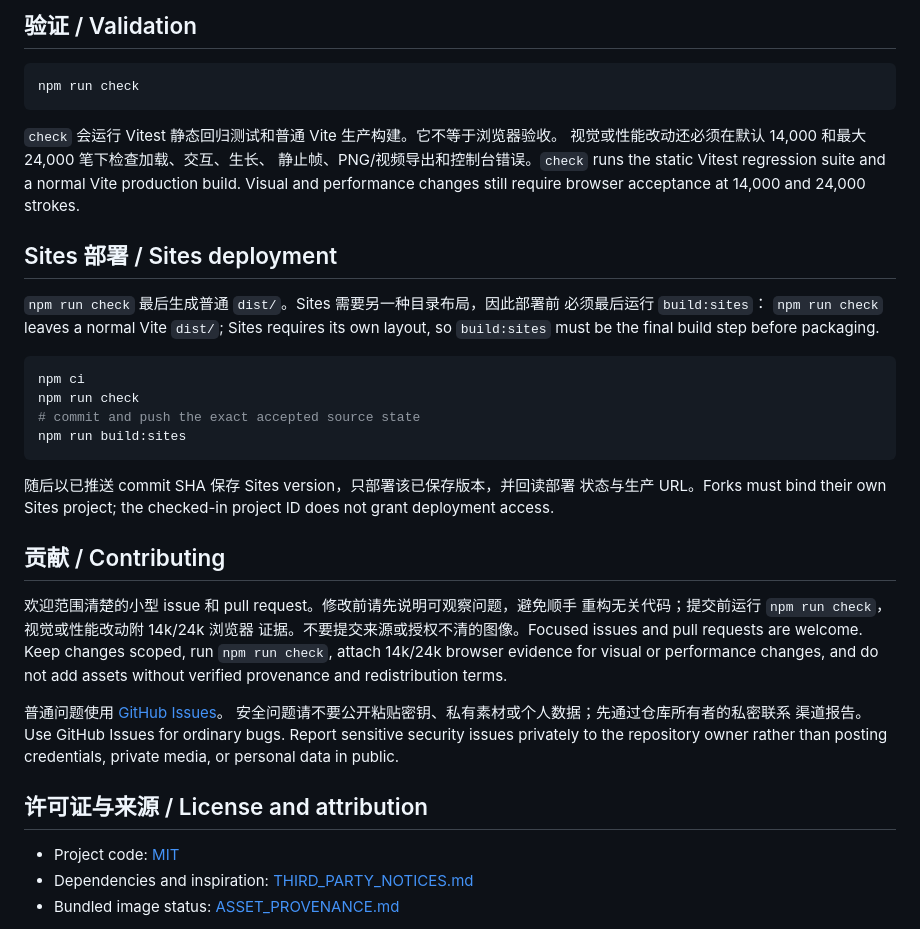
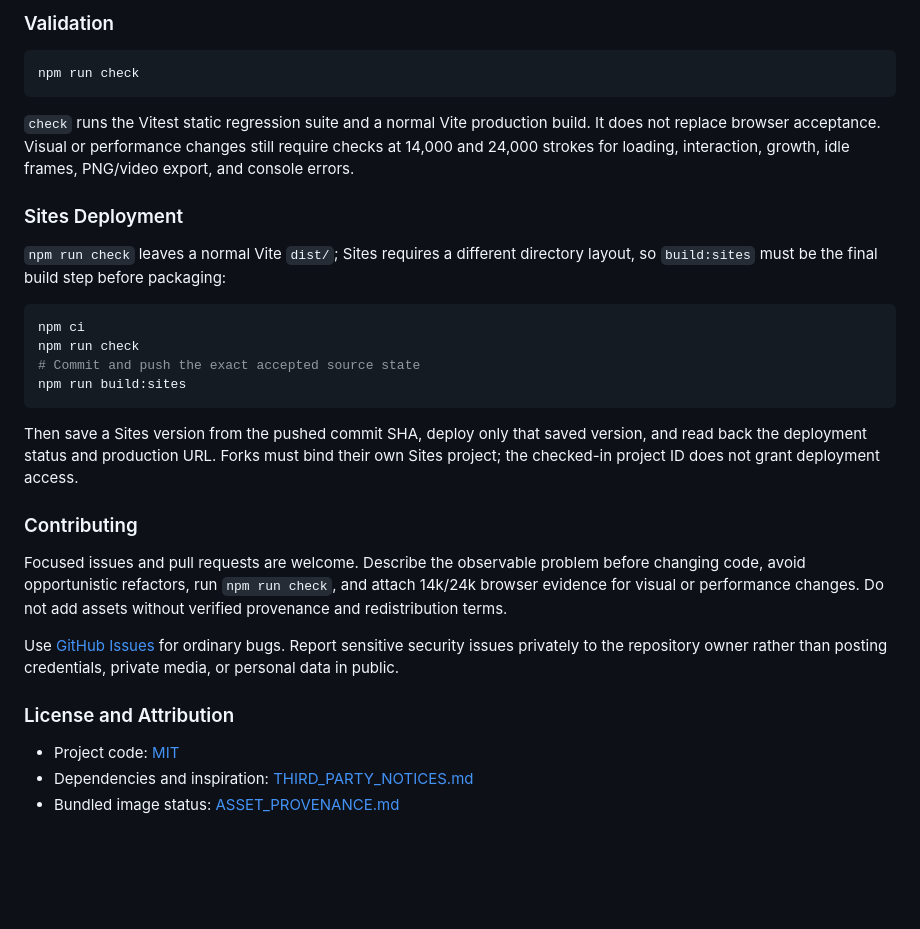
Before and after one commit to simonxxooxxoo/wet-paint-flow, a Markdown page: README.md, the part around one of its changes. Drawn GitHub-style; blank space fills up the shorter version.

````diff
--- a/README.md
+++ b/README.md
@@ -141,50 +266,46 @@ source URL and digital-reproduction redistribution rights are verified.
 
-## 验证 / Validation
+### Validation
 
 ```powershell
 npm run check
 ```
 
-`check` 会运行 Vitest 静态回归测试和普通 Vite 生产构建。它不等于浏览器验收。
-视觉或性能改动还必须在默认 14,000 和最大 24,000 笔下检查加载、交互、生长、
-静止帧、PNG/视频导出和控制台错误。`check` runs the static Vitest regression
-suite and a normal Vite production build. Visual and performance changes still
-require browser acceptance at 14,000 and 24,000 strokes.
+`check` runs the Vitest static regression suite and a normal Vite production
+build. It does not replace browser acceptance. Visual or performance changes
+still require checks at 14,000 and 24,000 strokes for loading, interaction,
+growth, idle frames, PNG/video export, and console errors.
 
-## Sites 部署 / Sites deployment
+### Sites Deployment
 
-`npm run check` 最后生成普通 `dist/`。Sites 需要另一种目录布局，因此部署前
-必须最后运行 `build:sites`：
-`npm run check` leaves a normal Vite `dist/`; Sites requires its own layout, so
-`build:sites` must be the final build step before packaging.
+`npm run check` leaves a normal Vite `dist/`; Sites requires a different
+directory layout, so `build:sites` must be the final build step before
+packaging:
 
 ```powershell
 npm ci
 npm run check
-# commit and push the exact accepted source state
+# Commit and push the exact accepted source state
 npm run build:sites
 ```
 
-随后以已推送 commit SHA 保存 Sites version，只部署该已保存版本，并回读部署
-状态与生产 URL。Forks must bind their own Sites project; the checked-in
-project ID does not grant deployment access.
+Then save a Sites version from the pushed commit SHA, deploy only that saved
+version, and read back the deployment status and production URL. Forks must
+bind their own Sites project; the checked-in project ID does not grant
+deployment access.
 
-## 贡献 / Contributing
+### Contributing
 
-欢迎范围清楚的小型 issue 和 pull request。修改前请先说明可观察问题，避免顺手
-重构无关代码；提交前运行 `npm run check`，视觉或性能改动附 14k/24k 浏览器
-证据。不要提交来源或授权不清的图像。Focused issues and pull requests are
-welcome. Keep changes scoped, run `npm run check`, attach 14k/24k browser
-evidence for visual or performance changes, and do not add assets without
-verified provenance and redistribution terms.
+Focused issues and pull requests are welcome. Describe the observable problem
+before changing code, avoid opportunistic refactors, run `npm run check`, and
+attach 14k/24k browser evidence for visual or performance changes. Do not add
+assets without verified provenance and redistribution terms.
 
-普通问题使用 [GitHub Issues](https://github.com/simonxxooxxoo/wet-paint-flow/issues)。
-安全问题请不要公开粘贴密钥、私有素材或个人数据；先通过仓库所有者的私密联系
-渠道报告。Use GitHub Issues for ordinary bugs. Report sensitive security
-issues privately to the repository owner rather than posting credentials,
-private media, or personal data in public.
+Use [GitHub Issues](https://github.com/simonxxooxxoo/wet-paint-flow/issues) for
+ordinary bugs. Report sensitive security issues privately to the repository
+owner rather than posting credentials, private media, or personal data in
+public.
 
-## 许可证与来源 / License and attribution
+### License and Attribution
 
 - Project code: [MIT](./LICENSE)
 - Dependencies and inspiration: [THIRD_PARTY_NOTICES.md](./THIRD_PARTY_NOTICES.md)
````
Also changed, not shown: other parts of README.md (+206 -79 lines).
